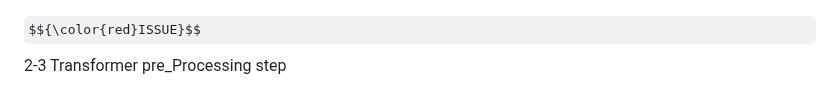
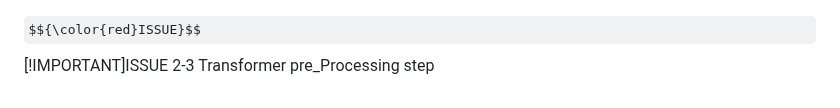
Before and after one commit to ImMohammadHosseini/MKP-RL, a Markdown page: README.md, the part around the change. Rendered like a GitHub page; some formulas as TeX source.

```diff
--- a/README.md
+++ b/README.md
@@ -100,4 +100,5 @@ You can see the output of the mean of every 50 steps in the model in the plot be
 ![The structure](plots/fraction_ppo_score_per_greedyScore.png)
 
 $${\color{red}ISSUE}$$
+[!IMPORTANT]ISSUE
 2-3 Transformer pre_Processing step
```
